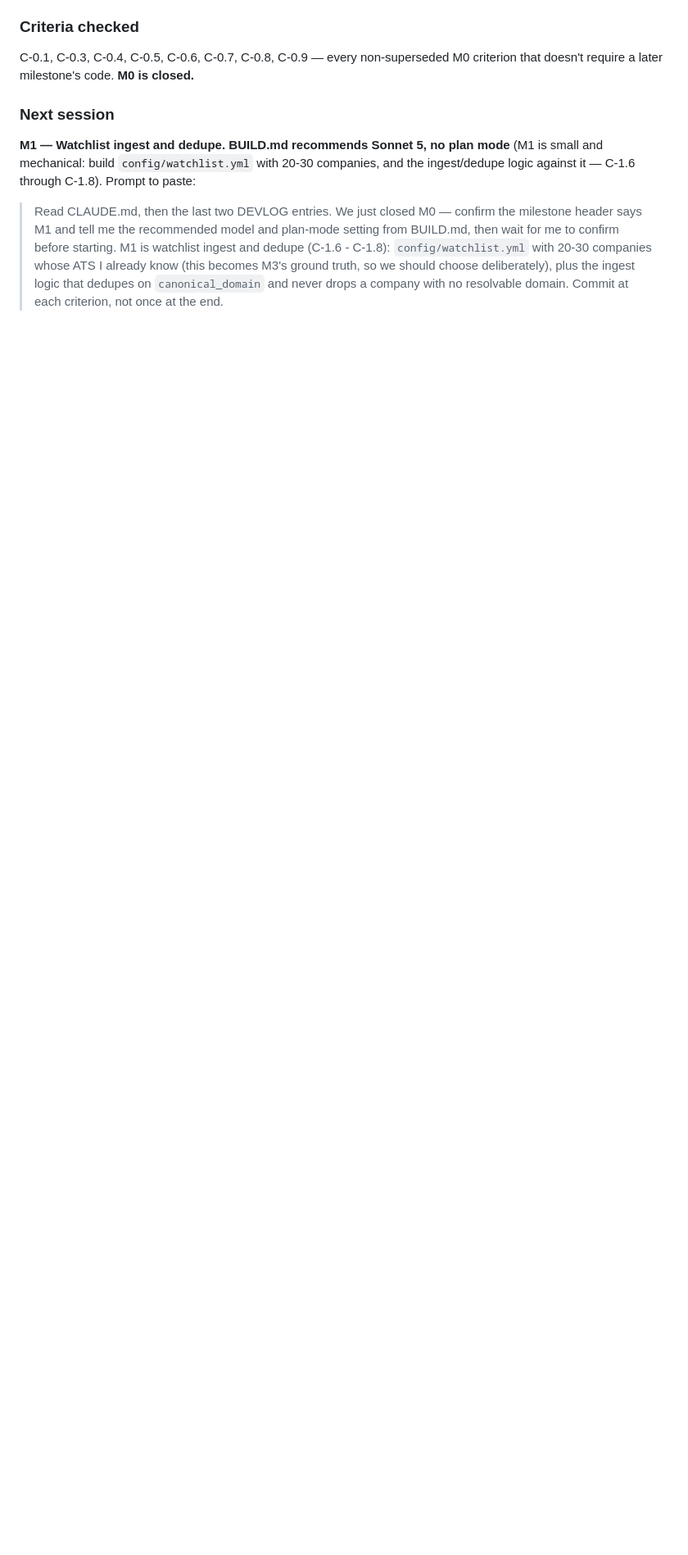
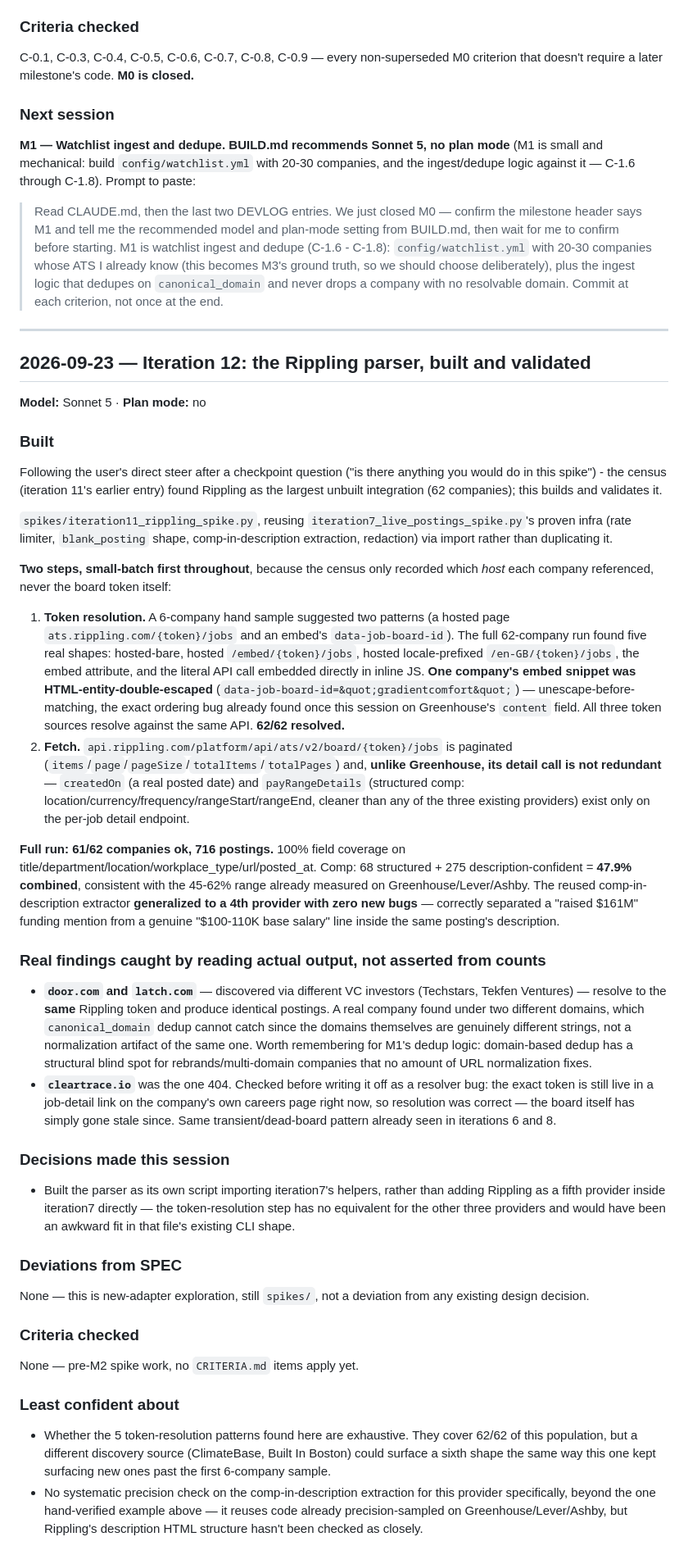
Before and after one commit to noahm3/First-Look, a Markdown page: DEVLOG.md, the part around one of its changes. Shown at 82% size. Rendered like a GitHub page; blank space fills up the shorter version.

Commit message:
DEVLOG: record the Rippling parser build and validation
Records iteration 12 (renumbered from a collision with iteration 11, the
platform census, caught before committing): the five token-resolution
patterns found across 62 companies, the unescape-before-matching bug fixed
in the same pattern as the earlier Greenhouse content fix, the 716-posting
full run, and the door.com/latch.com same-company-two-domains finding for
M1's dedup logic.

Co-Authored-By: Claude Sonnet 5 <noreply@anthropic.com>

```diff
--- a/DEVLOG.md
+++ b/DEVLOG.md
@@ -1804,3 +1804,81 @@ ingest/dedupe logic against it — C-1.6 through C-1.8). Prompt to paste:
 > know (this becomes M3's ground truth, so we should choose deliberately), plus the
 > ingest logic that dedupes on `canonical_domain` and never drops a company with no
 > resolvable domain. Commit at each criterion, not once at the end.
+
+---
+
+## 2026-09-23 — Iteration 12: the Rippling parser, built and validated
+**Model:** Sonnet 5 · **Plan mode:** no
+
+### Built
+Following the user's direct steer after a checkpoint question ("is there anything you
+would do in this spike") - the census (iteration 11's earlier entry) found Rippling as
+the largest unbuilt integration (62 companies); this builds and validates it.
+
+`spikes/iteration11_rippling_spike.py`, reusing `iteration7_live_postings_spike.py`'s
+proven infra (rate limiter, `blank_posting` shape, comp-in-description extraction,
+redaction) via import rather than duplicating it.
+
+**Two steps, small-batch first throughout**, because the census only recorded which
+*host* each company referenced, never the board token itself:
+
+1. **Token resolution.** A 6-company hand sample suggested two patterns (a hosted page
+   `ats.rippling.com/{token}/jobs` and an embed's `data-job-board-id`). The full
+   62-company run found five real shapes: hosted-bare, hosted `/embed/{token}/jobs`,
+   hosted locale-prefixed `/en-GB/{token}/jobs`, the embed attribute, and the literal API
+   call embedded directly in inline JS. **One company's embed snippet was
+   HTML-entity-double-escaped** (`data-job-board-id=&quot;gradientcomfort&quot;`) —
+   unescape-before-matching, the exact ordering bug already found once this session on
+   Greenhouse's `content` field. All three token sources resolve against the same API.
+   **62/62 resolved.**
+2. **Fetch.** `api.rippling.com/platform/api/ats/v2/board/{token}/jobs` is paginated
+   (`items`/`page`/`pageSize`/`totalItems`/`totalPages`) and, **unlike Greenhouse, its
+   detail call is not redundant** — `createdOn` (a real posted date) and
+   `payRangeDetails` (structured comp: location/currency/frequency/rangeStart/rangeEnd,
+   cleaner than any of the three existing providers) exist only on the per-job detail
+   endpoint.
+
+**Full run: 61/62 companies ok, 716 postings.** 100% field coverage on
+title/department/location/workplace_type/url/posted_at. Comp: 68 structured + 275
+description-confident = **47.9% combined**, consistent with the 45-62% range already
+measured on Greenhouse/Lever/Ashby. The reused comp-in-description extractor
+**generalized to a 4th provider with zero new bugs** — correctly separated a "raised
+$161M" funding mention from a genuine "$100-110K base salary" line inside the same
+posting's description.
+
+### Real findings caught by reading actual output, not asserted from counts
+- **`door.com` and `latch.com`** — discovered via different VC investors (Techstars,
+  Tekfen Ventures) — resolve to the **same** Rippling token and produce identical
+  postings. A real company found under two different domains, which `canonical_domain`
+  dedup cannot catch since the domains themselves are genuinely different strings, not a
+  normalization artifact of the same one. Worth remembering for M1's dedup logic:
+  domain-based dedup has a structural blind spot for rebrands/multi-domain companies that
+  no amount of URL normalization fixes.
+- **`cleartrace.io`** was the one 404. Checked before writing it off as a resolver bug:
+  the exact token is still live in a job-detail link on the company's own careers page
+  right now, so resolution was correct — the board itself has simply gone stale since.
+  Same transient/dead-board pattern already seen in iterations 6 and 8.
+
+### Decisions made this session
+- Built the parser as its own script importing iteration7's helpers, rather than adding
+  Rippling as a fifth provider inside iteration7 directly — the token-resolution step has
+  no equivalent for the other three providers and would have been an awkward fit in that
+  file's existing CLI shape.
+
+### Deviations from SPEC
+None — this is new-adapter exploration, still `spikes/`, not a deviation from any
+existing design decision.
+
+### Criteria checked
+None — pre-M2 spike work, no `CRITERIA.md` items apply yet.
+
+### Least confident about
+- Whether the 5 token-resolution patterns found here are exhaustive. They cover 62/62 of
+  this population, but a different discovery source (ClimateBase, Built In Boston) could
+  surface a sixth shape the same way this one kept surfacing new ones past the first
+  6-company sample.
+- No systematic precision check on the comp-in-description extraction for this provider
+  specifically, beyond the one hand-verified example above — it reuses code already
+  precision-sampled on Greenhouse/Lever/Ashby, but Rippling's description HTML structure
+  hasn't been checked as closely.
+
```
Also changed, not shown: other parts of DEVLOG.md (+6 -0 lines).
